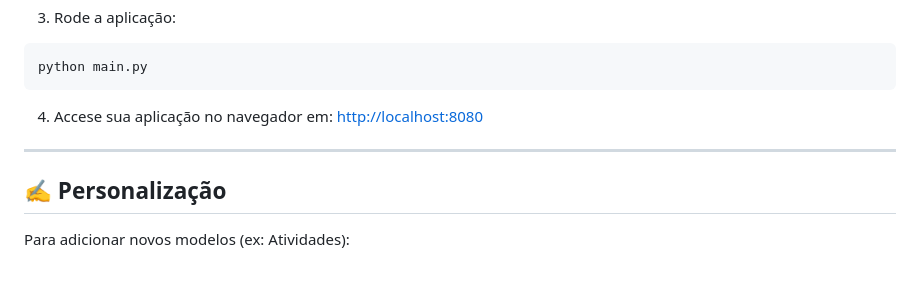
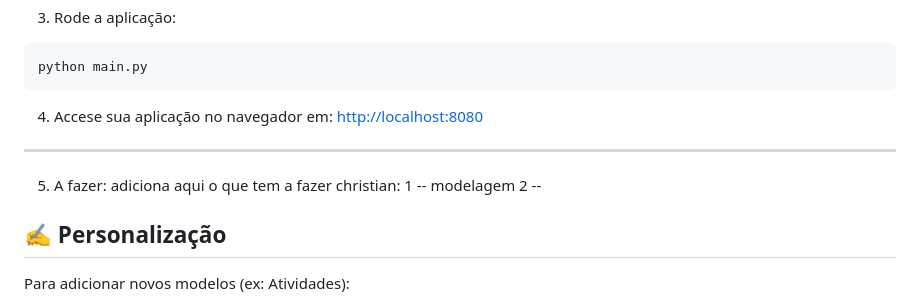
Before and after one commit to christian19s/EPF-Christian-Luan, a Markdown page: README.md, the part around the change. Rendered like a GitHub page; blank space fills up the shorter version.

Commit message:
adicionando a fazer

```diff
--- a/README.md
+++ b/README.md
@@ -87,6 +87,13 @@ python main.py
 
 ---
 
+5. A fazer:
+adiciona aqui o que tem a fazer christian:
+1 -- modelagem
+2 --
+
+
+
 ## ✍️ Personalização
 Para adicionar novos modelos (ex: Atividades):
 
```
